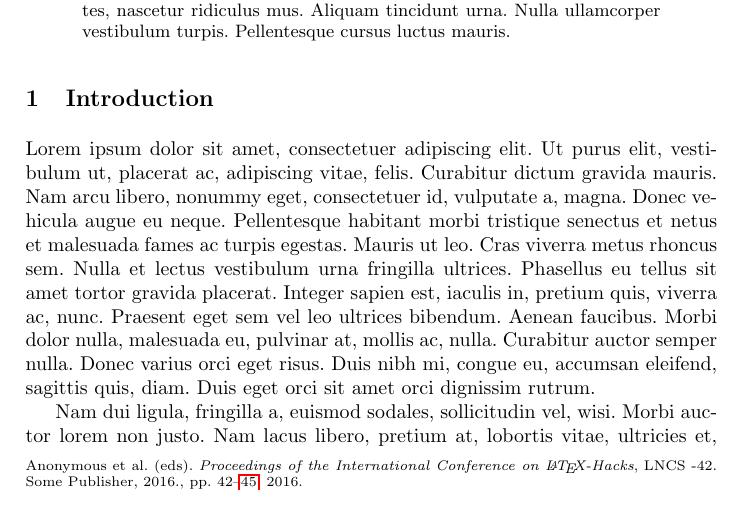
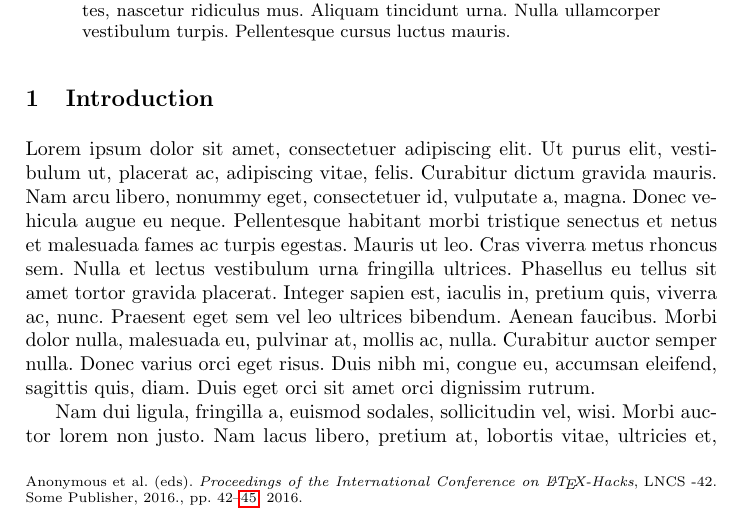
Before and after one commit to adbrucker/llncsconf, a LaTeX problem sheet (example.tex): part of page 1 of 4, cut so that both start at the same text. Compiled offline with pdfLaTeX.

Commit message:
Use proceedings instead of llncs option.

```diff
--- a/example.tex
+++ b/example.tex
@@ -1,6 +1,6 @@
 \documentclass[final, runningheads, USenglish, pdftex]{llncs}
 \usepackage{lipsum}
-\usepackage[llncs,crop]{llncsconf}
+\usepackage[proceedings,crop]{llncsconf}
 
 \conference{International Conference on \LaTeX-Hacks}
 \llncs{Anonymous et al. (eds). \emph{Proceedings of the International
```
Also changed, not shown: example.pdf.
